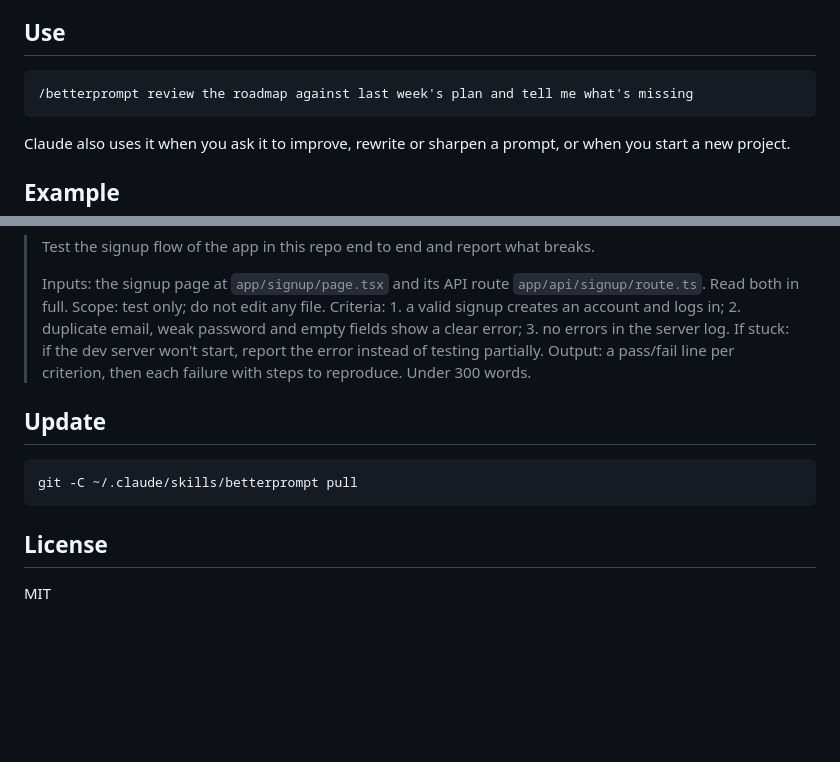
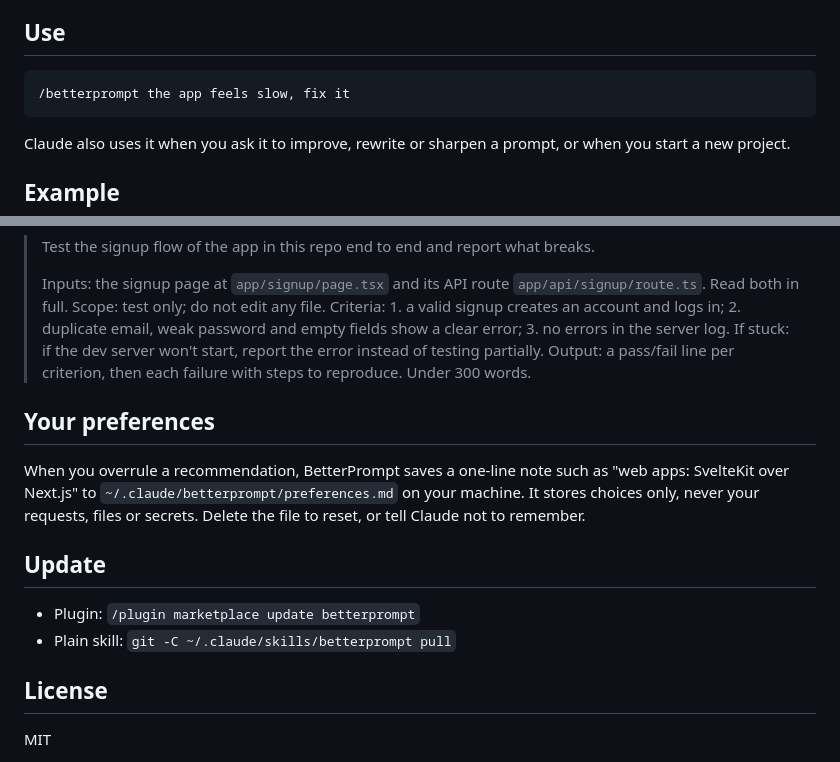
Before and after one commit to fayofye/betterprompt, a Markdown page: README.md, 2 parts joined by grey strips. Drawn GitHub-style; blank space fills up the shorter version.

````diff
--- a/README.md
+++ b/README.md
@@ -30,8 +51,8 @@ Start a new Claude Code session afterwards.
 
 ## Use
 
-```
-/betterprompt review the roadmap against last week's plan and tell me what's missing
+```text
+/betterprompt the app feels slow, fix it
 ```
 
 Claude also uses it when you ask it to improve, rewrite or sharpen a prompt, or when you start a new project.
@@ -52,11 +73,14 @@ One of the options you get back:
 > If stuck: if the dev server won't start, report the error instead of testing partially.
 > Output: a pass/fail line per criterion, then each failure with steps to reproduce. Under 300 words.
 
+## Your preferences
+
+When you overrule a recommendation, BetterPrompt saves a one-line note such as "web apps: SvelteKit over Next.js" to `~/.claude/betterprompt/preferences.md` on your machine. It stores choices only, never your requests, files or secrets. Delete the file to reset, or tell Claude not to remember.
+
 ## Update
 
-```bash
-git -C ~/.claude/skills/betterprompt pull
-```
+- Plugin: `/plugin marketplace update betterprompt`
+- Plain skill: `git -C ~/.claude/skills/betterprompt pull`
 
 ## License
 
````
Also changed, not shown: other parts of README.md (+30 -9 lines), SKILL.md (+15 -12 lines), docs/demo.gif (added), 2 other files.
